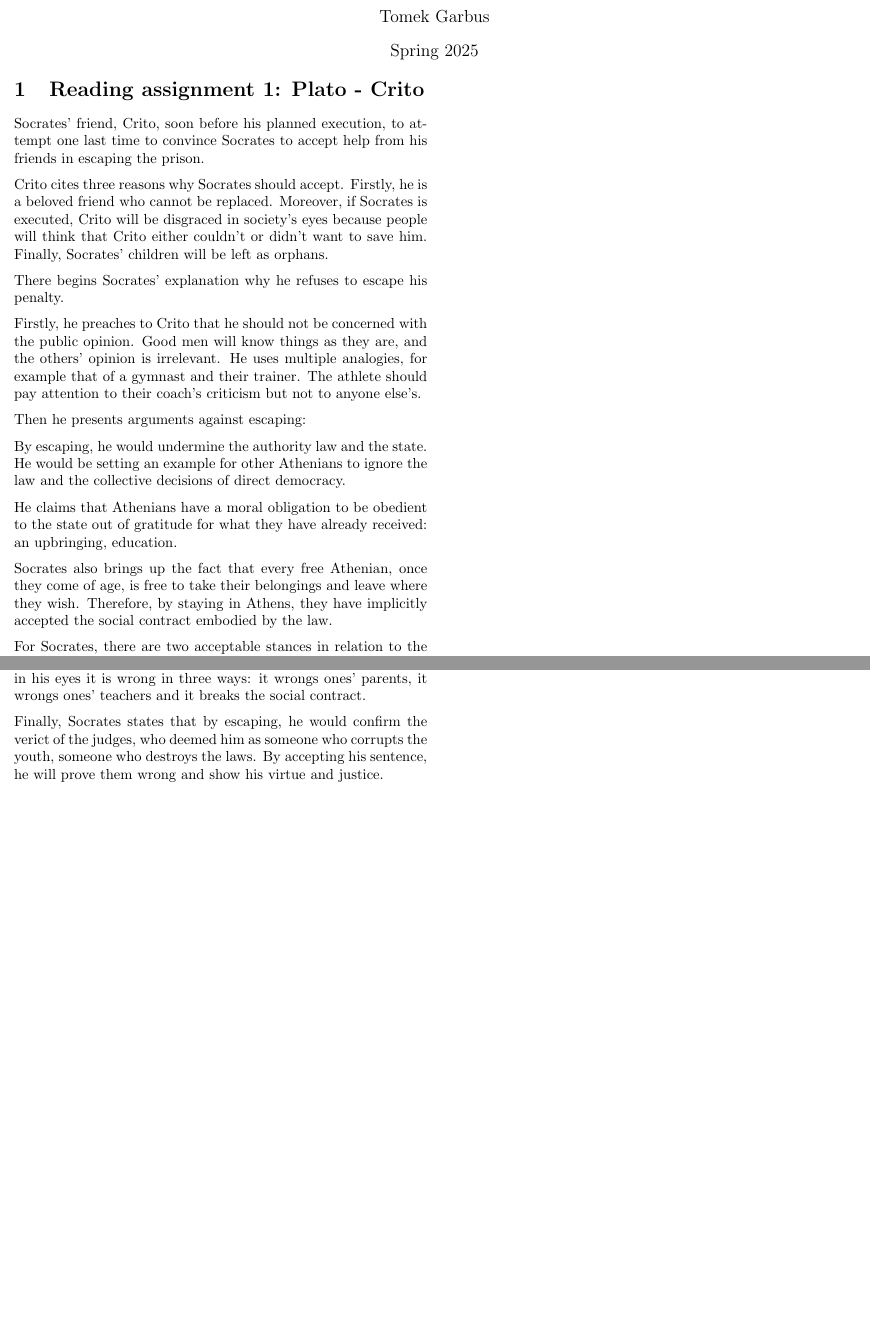
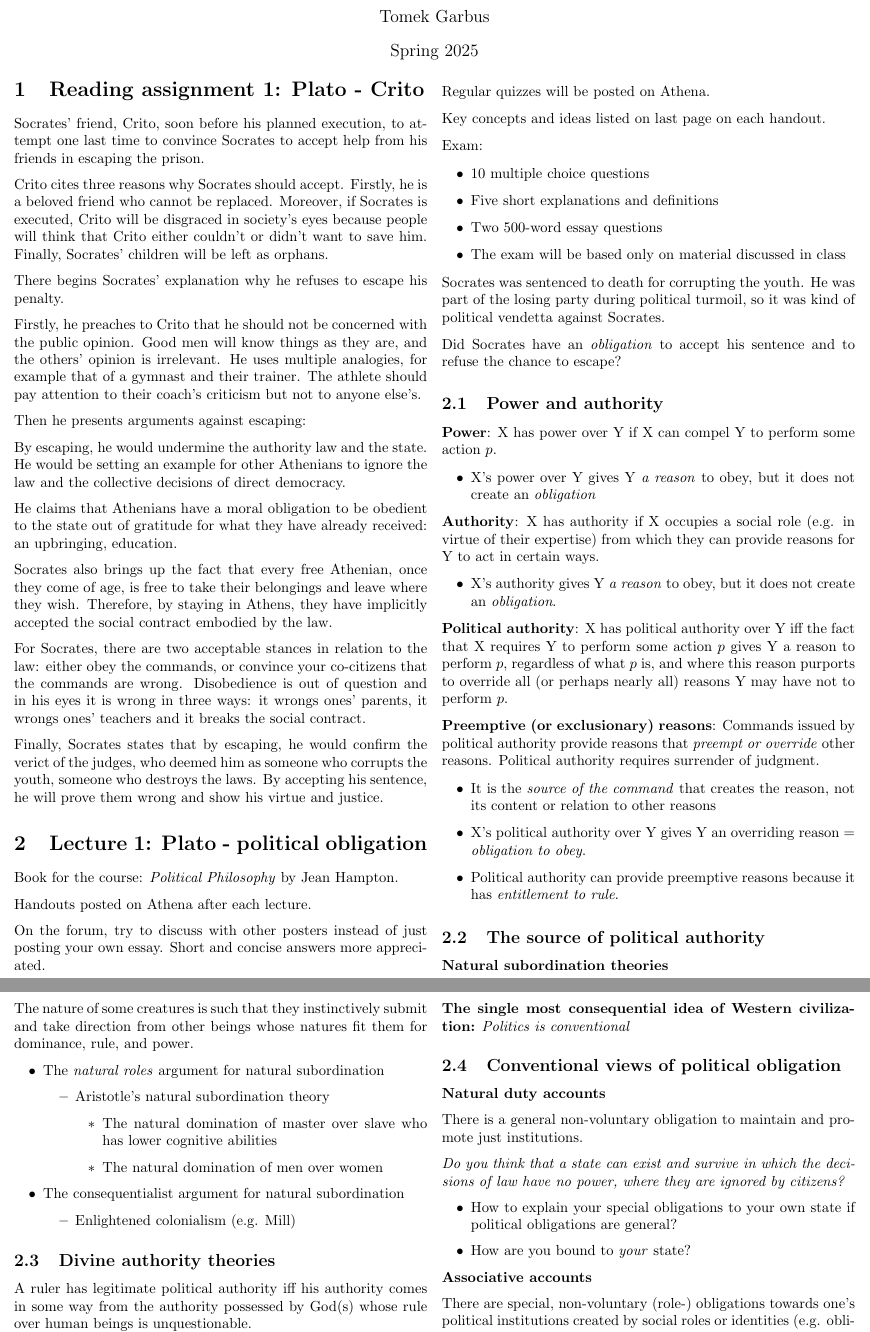
Before and after one commit to tomaszgarbus/political-philosophy-i, a LaTeX document (main.tex, which reads content/lecture1.tex): two parts of the page before the commit and two parts of pages 1 and 2 of 3 after it, joined at a grey line, cut so that both start at the same text, the shorter picture padded with empty space. Compiled offline with pdfLaTeX.

Commit message:
Updates from Overleaf

```diff
--- /dev/null
+++ b/content/lecture1.tex
@@ -0,0 +1,96 @@
+%%%%%%%%%%%%%%%%%%%%%%%%%%%%%%%%%%%%%%%%%%%%%%%%%%%%%%%%%%%%%%%%%%%%%%%%%%%%%%%%
+\section{Lecture 1: Plato - political obligation}
+
+Book for the course: \textit{Political Philosophy} by Jean Hampton.
+
+Handouts posted on Athena after each lecture.
+
+On the forum, try to discuss with other posters instead of just posting your
+own essay. Short and concise answers more appreciated.
+
+Regular quizzes will be posted on Athena.
+
+Key concepts and ideas listed on last page on each handout.
+
+Exam:
+
+\begin{itemize}
+    \item 10 multiple choice questions
+    \item Five short explanations and definitions
+    \item Two 500-word essay questions
+    \item The exam will be based only on material discussed in class
+\end{itemize}
+
+Socrates was sentenced to death for corrupting the youth. He was part of the
+losing party during political turmoil, so it was kind of political vendetta
+against Socrates.
+
+Did Socrates have an \textit{obligation} to accept his sentence and to refuse
+the chance to escape?
+
+\subsection{Power and authority}
+
+\textbf{Power}: X has power over Y if X can compel Y to perform some action
+$p$.
+\begin{itemize}
+    \item X's power over Y gives Y \textit{a reason} to obey, but it does not
+    create an \textit{obligation}
+\end{itemize}
+
+\textbf{Authority}: X has authority if X occupies a social role (e.g. in virtue
+of their expertise) from which they can provide reasons for Y to act in certain
+ways.
+
+\begin{itemize}
+    \item X's authority gives Y \textit{a reason} to obey, but it does not
+    create an \textit{obligation}.
+\end{itemize}
+
+\textbf{Political authority}:
+X has political authority over Y iff the fact that X requires Y to perform some
+action $p$ gives Y a reason to perform $p$, regardless of what $p$ is, and
+where this reason purports to override all (or perhaps nearly all) reasons Y
+may have not to perform $p$.
+
+\textbf{Preemptive (or exclusionary) reasons}:
+Commands issued by political authority provide reasons that \textit{preempt or
+override} other reasons. Political authority requires surrender of judgment.
+
+\begin{itemize}
+    \item It is the \textit{source of the command} that creates the reason,
+    not its content or relation to other reasons
+    \item X's political authority over Y gives Y an overriding reason =
+    \textit{obligation to obey}.
+    \item Political authority can provide preemptive reasons because it has
+    \textit{entitlement to rule}.
+\end{itemize}
+
+\subsection{The source of political authority}
+
+\textbf{Natural subordination theories}
+
+The nature of some creatures is such that they instinctively submit and take
+direction from other beings whose natures fit them for dominance, rule,
+and power.
+
+\begin{itemize}
+    \item The \textit{natural roles} argument for natural subordination
+    \begin{itemize}
+        \item Aristotle's natural subordination theory
+        \begin{itemize}
+            \item The natural domination of master over slave who has lower
+            cognitive abilities
+            \item The natural domination of men over women
+        \end{itemize}
+    \end{itemize}
+    \item The consequentialist argument for natural subordination
+    \begin{itemize}
+        \item Enlightened colonialism (e.g. Mill)
+    \end{itemize}
+\end{itemize}
+
+\subsection{Divine authority theories}
+
+A ruler has legitimate political authority iff his authority comes in some way
+from the authority possessed by God(s) whose rule over human beings is
+unquestionable.
@@ -0,0 +148,24 @@
+\textbf{The single most consequential idea of Western civilization:}
+\textit{Politics is conventional}
+
+\subsection{Conventional views of political obligation}
+
+\textbf{Natural duty accounts}
+
+There is a general non-voluntary obligation to maintain and promote just
+institutions.
+
+\textit{Do you think that a state can exist and survive in which the
+decisions of law have no power, where they are ignored by citizens?}
+
+\begin{itemize}
+    \item How to explain your special obligations to your own state if
+    political obligations are general?
+    \item How are you bound to \textit{your} state?
+\end{itemize}
+
+\textbf{Associative accounts}
+
+There are special, non-voluntary (role-) obligations towards one's political
+institutions created by social roles or identities (e.g. obligation from
+gratitude).
@@ -0,0 +218 @@
+\end{itemize}
```
Also changed, not shown: main.tex (+1 -0 lines), content/lecture1.tex (128 more changed lines).
